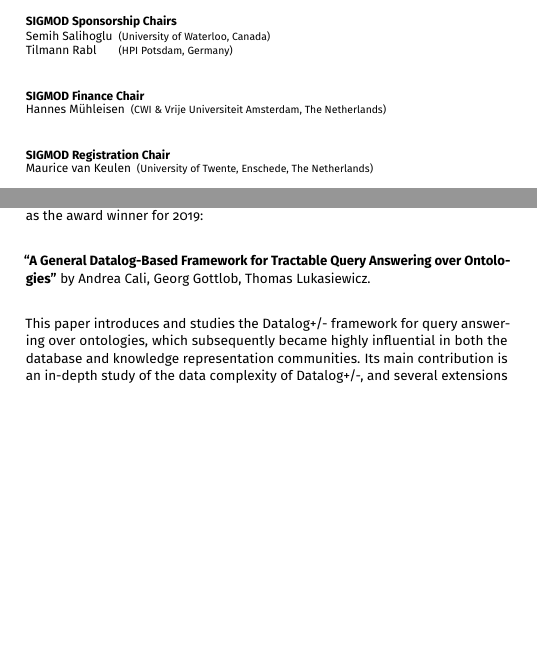
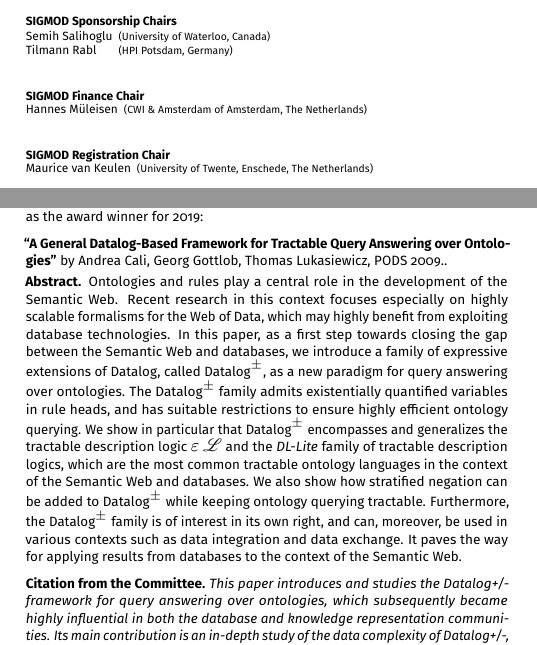
Before and after one commit to asteriosk/sigmod-2019-booklet, a LaTeX book (booklet.tex, which reads awards.tex, officers.tex): two parts of pages 6 and 26 of 100, joined at a grey line, cut so that both start at the same text, the shorter picture padded with empty space. Compiled offline with pdfLaTeX.

Commit message:
extra abstract, fixed Natasa's bio, fixed HAnnes' name

```diff
--- a/awards.tex
+++ b/awards.tex
@@ -154,10 +161,13 @@
 The ACM PODS Alberto O. Mendelzon Test-of-Time Award is awarded every year to a paper or a small number of papers published in the PODS proceedings ten years prior that had the most impact in terms of research, methodology, or transfer to practice over the intervening decade. After careful consideration and having solicited external nominations and advice, we have selected the following paper as the award winner for 2019:
 
 \vspace{1mm}
-\awardedpaper{A General Datalog-Based Framework for Tractable Query Answering over Ontologies}{Andrea Cali, Georg Gottlob, Thomas Lukasiewicz}
+\awardedpaper{A General Datalog-Based Framework for Tractable Query Answering over Ontologies}{Andrea Cali, Georg Gottlob, Thomas Lukasiewicz, PODS 2009.}
+
+\textbf{Abstract.} Ontologies and rules play a central role in the development of the Semantic Web. Recent research in this context focuses especially on highly scalable formalisms for the Web of Data, which may highly benefit from exploiting database technologies. In this paper, as a first step towards closing the gap between the Semantic Web and databases, we introduce a family of expressive extensions of Datalog, called Datalog$^\pm$, as a new paradigm for query answering over ontologies. The Datalog$^\pm$ family admits existentially quantified variables in rule heads, and has suitable restrictions to ensure highly efficient ontology querying. We show in particular that Datalog$^\pm$ encompasses and generalizes the tractable description logic $\varepsilon$ $\mathscr{L}$ and the \emph{DL-Lite} family of tractable description logics, which are the most common tractable ontology languages in the context of the Semantic Web and databases. We also show how stratified negation can be added to Datalog$^\pm$ while keeping ontology querying tractable. Furthermore, the Datalog$^\pm$ family is of interest in its own right, and can, moreover, be used in various contexts such as data integration and data exchange. It paves the way for applying results from databases to the context of the Semantic Web.
+
 \vspace{1mm}
 
-This paper introduces and studies the Datalog+/- framework for query answering over ontologies, which subsequently became highly influential in both the database and knowledge representation communities. Its main contribution is an in-depth study of the data complexity of Datalog+/-, and several extensions and restrictions tailored to ontologies. The paper identifies a tractable family of Datalog+/- formalisms, based on linear tuple-generating dependencies, that generalizes description logics of the DL-Lite family. Extensions with keys and stratified negation are also studied. Other technical results of the paper concerning the chase have been fundamental to further developments in the field. The paper received over 450 citations, evidencing its significant impact.
+\textbf{Citation from the Committee.} \emph{This paper introduces and studies the Datalog+/- framework for query answering over ontologies, which subsequently became highly influential in both the database and knowledge representation communities. Its main contribution is an in-depth study of the data complexity of Datalog+/-, and several extensions and restrictions tailored to ontologies. The paper identifies a tractable family of Datalog+/- formalisms, based on linear tuple-generating dependencies, that generalizes description logics of the DL-Lite family. Extensions with keys and stratified negation are also studied. Other technical results of the paper concerning the chase have been fundamental to further developments in the field. The paper received over 450 citations, evidencing its significant impact.}
 
 \person{Andrea Cali}{University of London, Birkbeck College}{\textbf{Andrea Cali} is a Senior Lecturer at the Department of Computer Science and Information System, Birkbeck University of London. He also holds positions as Research Scientist at RelationalAI Inc., as well as Associate Member at the
 Oxford-Man Institute of Quantitative Finance, University of Oxford. His research interests include database theory, Deep Web, Semantic Web, Machine Learning and Information Integration. He is currently undergoing new research directions in the area of cryptocurrencies.}{images/awards/cali.jpg}
--- a/booklet.tex
+++ b/booklet.tex
@@ -1,14 +1,19 @@
+% !TEX TS-program = pdflatex
+% !TEX encoding = UTF-8 Unicode
+
 \documentclass[9pt,paper=a6,twoside=true,BCOR=10mm,DIV=calc]{scrbook}
 \usepackage{incgraph,microtype,tikz,colortbl,pdflscape,moresize,lmodern,enumitem,wrapfig}
 
 \usepackage{relsize}
 \usepackage[sfdefault,scaled=.75]{FiraSans}
 
+\usepackage{mathrsfs}
+
 
 \setcounter{secnumdepth}{0}
 \renewcommand{\contentsname}{Table of Contents}
 
- \pagestyle{plain}
+\pagestyle{plain}
 
 
 \usepackage{setspace}
--- a/officers.tex
+++ b/officers.tex
@@ -51,7 +51,7 @@
 \textbf{SIGMOD Finance Chair}
 
 \begin{tabular}{lp{.5em}l}
-Hannes Mühleisen	&& \textsf{\footnotesize(CWI \& Vrije Universiteit Amsterdam, The Netherlands)}
+Hannes M\"uleisen	&& \textsf{\footnotesize(CWI \& Amsterdam of Amsterdam, The Netherlands)}
 \end{tabular}
 
 \vfill
```
Also changed, not shown: Makefile, awards.tex (24 more changed lines), 1 other file.
